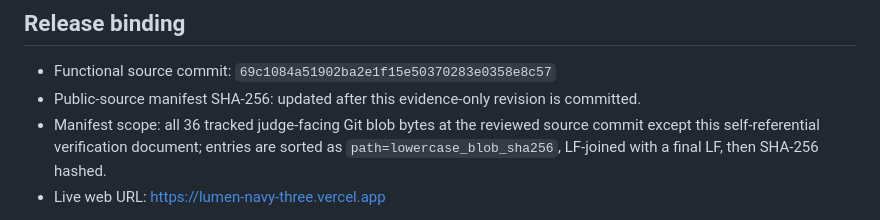
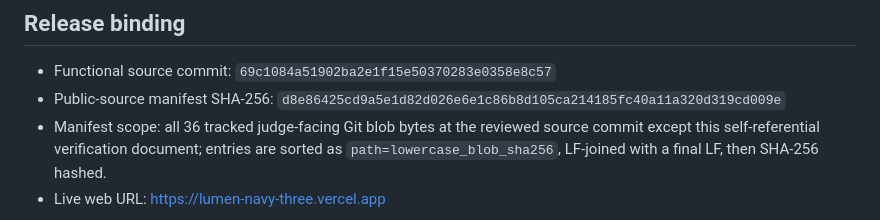
Before and after one commit to ldkfj/Lumen, a Markdown page: docs/VERIFICATION.md, the part around the change. Rendered like a GitHub page.

Commit message:
docs: bind final public manifest

```diff
--- a/docs/VERIFICATION.md
+++ b/docs/VERIFICATION.md
@@ -5,7 +5,7 @@ Lumen targets GenLayer Studio Devnet (`studio-dev`), chain ID `61997`.
 ## Release binding
 
 - Functional source commit: `69c1084a51902ba2e1f15e50370283e0358e8c57`
-- Public-source manifest SHA-256: updated after this evidence-only revision is committed.
+- Public-source manifest SHA-256: `d8e86425cd9a5e1d82d026e6e1c86b8d105ca214185fc40a11a320d319cd009e`
 - Manifest scope: all 36 tracked judge-facing Git blob bytes at the reviewed source commit except this self-referential verification document; entries are sorted as `path=lowercase_blob_sha256`, LF-joined with a final LF, then SHA-256 hashed.
 - Live web URL: https://lumen-navy-three.vercel.app
 
```
